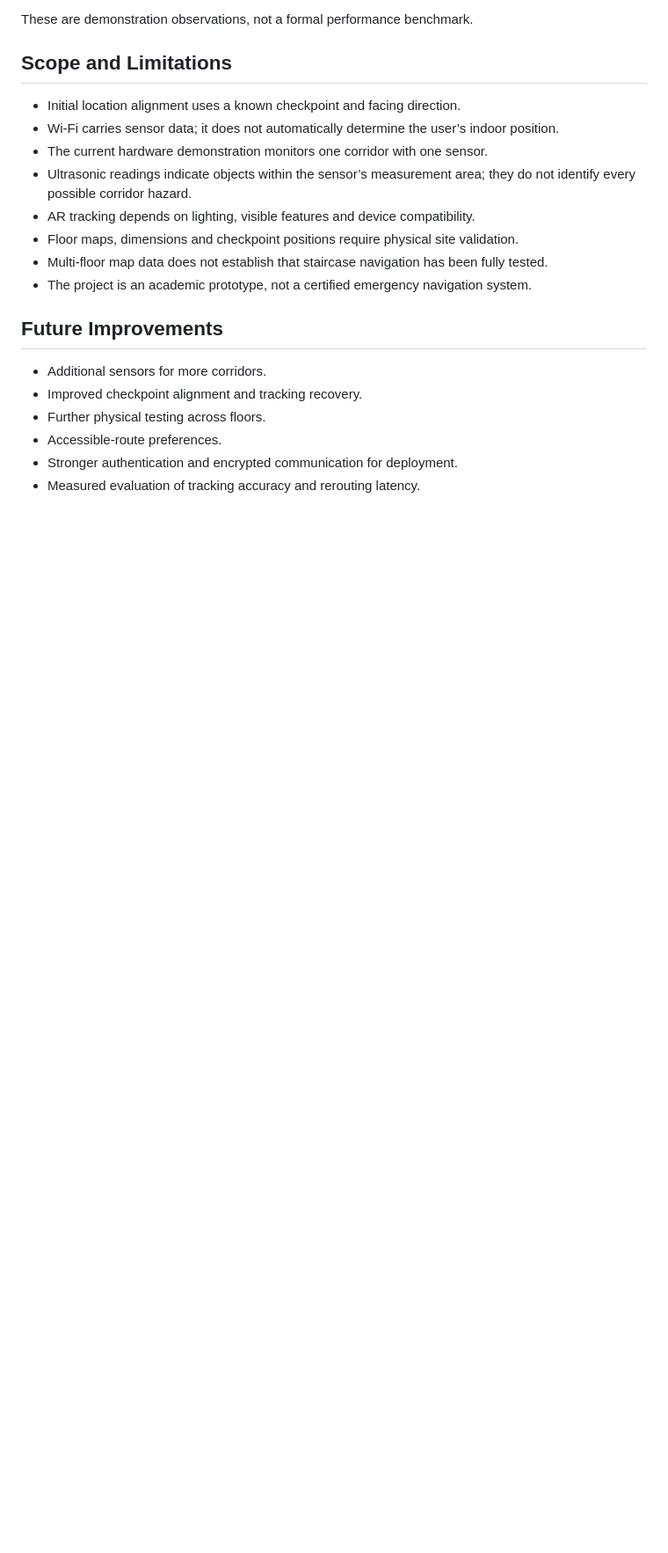
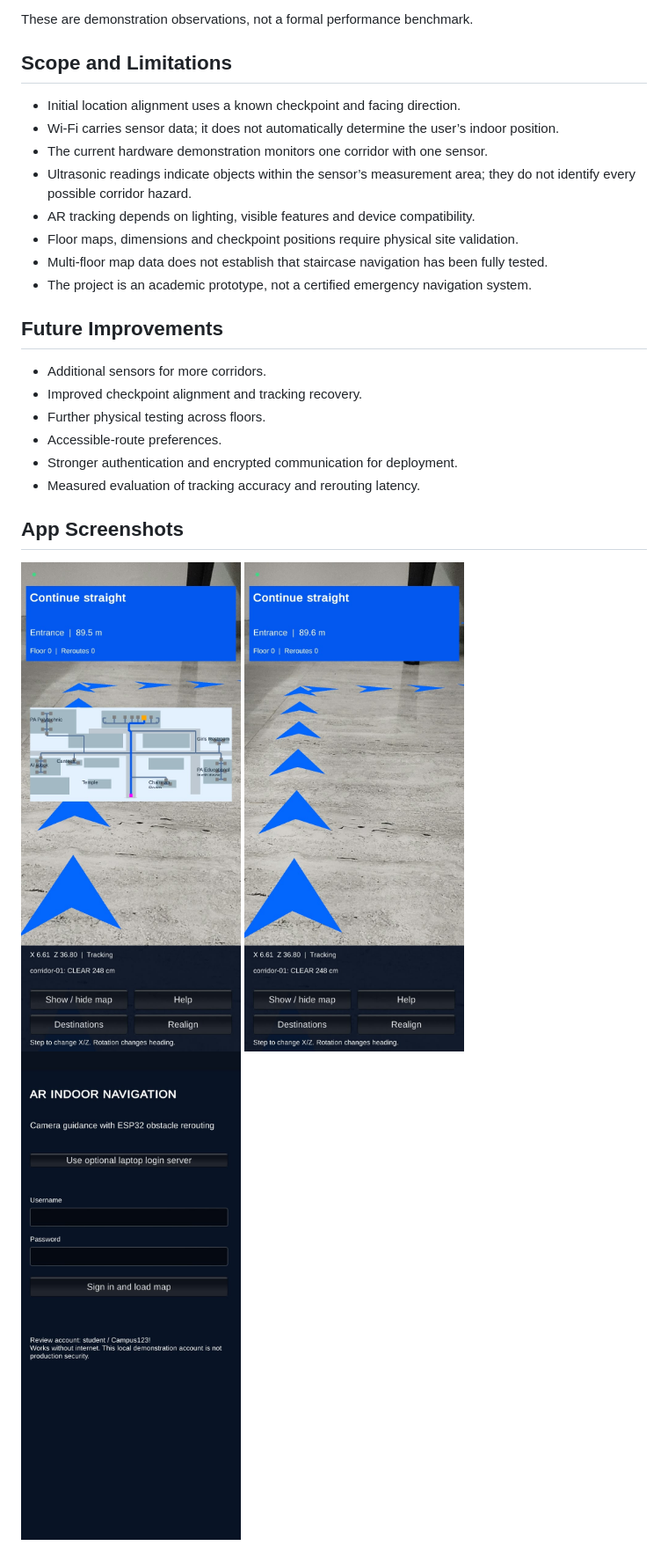
Before and after one commit to ridhanya1515/AR-Indoor-Navigation, a Markdown page: README.md, the part around the change. Shown at 88% size. GitHub-like rendering; pictures changed too: Docs/Screenshots/WhatsApp Image 2026-10-21 at 12.15.53 AM.jpeg (added), Docs/Screenshots/WhatsApp Image 2026-10-21 at 12.16.06 AM.jpeg (added), Docs/Screenshots/WhatsApp Image 2026-11-25 at 11.34.04 AM.jpeg (added); blank space fills up the shorter version.

Commit message:
Add app screenshots to README

```diff
--- a/README.md
+++ b/README.md
@@ -223,3 +223,11 @@ These are demonstration observations, not a formal performance benchmark.
 - Accessible-route preferences.
 - Stronger authentication and encrypted communication for deployment.
 - Measured evaluation of tracking accuracy and rerouting latency.
+
+## App Screenshots
+
+<img src="Docs/Screenshots/WhatsApp%20Image%202026-10-21%20at%2012.15.53%20AM.jpeg" alt="App demonstration screenshot 1" width="250">
+
+<img src="Docs/Screenshots/WhatsApp%20Image%202026-10-21%20at%2012.16.06%20AM.jpeg" alt="App demonstration screenshot 2" width="250">
+
+<img src="Docs/Screenshots/WhatsApp%20Image%202026-11-25%20at%2011.34.04%20AM.jpeg" alt="App demonstration screenshot 3" width="250">
```
